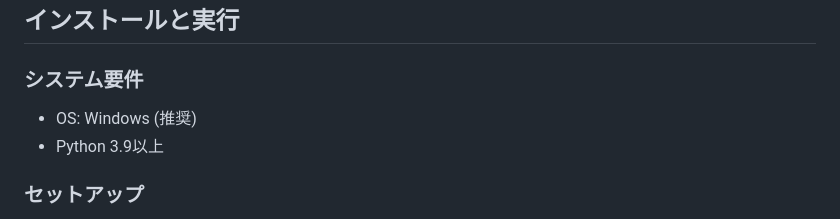
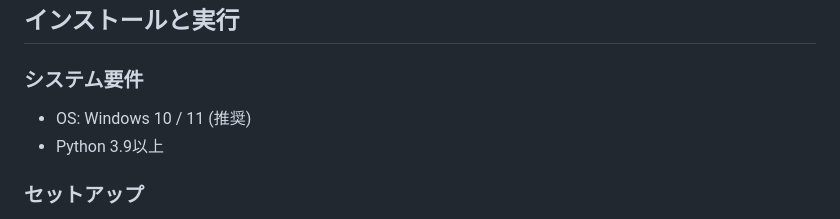
Before and after one commit to MitsunobuSuhara/X_Grid_App_minimal, a Markdown page: README.md, the part around the change. Rendered like a GitHub page.

Commit message:
Update OS requirements in README.md

```diff
--- a/README.md
+++ b/README.md
@@ -20,7 +20,7 @@ X_Gridは、森林施業における「平均集材距離」をグリッド法
 ## インストールと実行
 
 ### システム要件
-- OS: Windows (推奨)
+- OS: Windows 10 / 11 (推奨)
 - Python 3.9以上
 
 ### セットアップ
```
